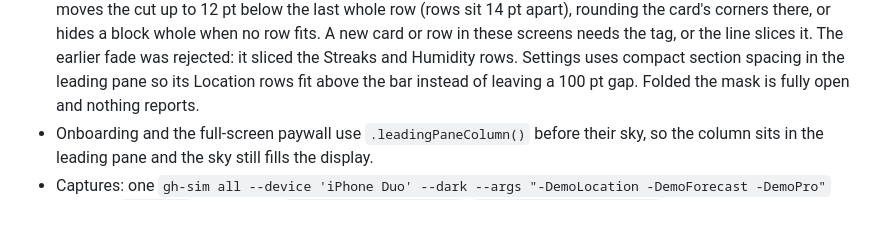
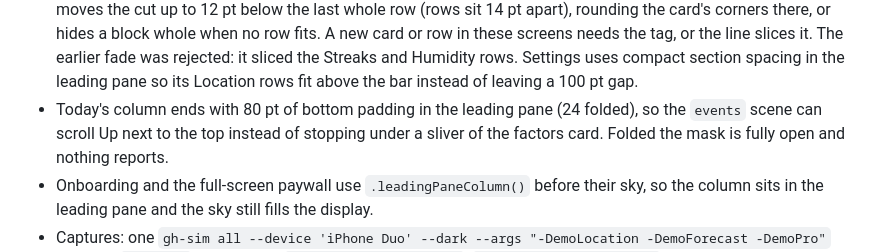
Before and after one commit to jackwallner/sunset, a Markdown page: .claude/rules/iphone-duo.md, the part around the change. Drawn GitHub-style; blank space fills up the shorter version.

Commit message:
docs(duo): note Today's unfolded bottom room
Co-Authored-By: Claude Opus 5.5 <noreply@anthropic.com>

```diff
--- a/.claude/rules/iphone-duo.md
+++ b/.claude/rules/iphone-duo.md
@@ -48,6 +48,9 @@ paths:
   fade was rejected: it sliced the Streaks and Humidity rows. Settings
   uses compact section spacing in the leading pane so its Location rows
   fit above the bar instead of leaving a 100 pt gap.
+- Today's column ends with 80 pt of bottom padding in the leading pane (24
+  folded), so the `events` scene can scroll Up next to the top instead of
+  stopping under a sliver of the factors card.
   Folded the mask is fully open and nothing reports.
 - Onboarding and the full-screen paywall use `.leadingPaneColumn()` before
   their sky, so the column sits in the leading pane and the sky still fills
```
